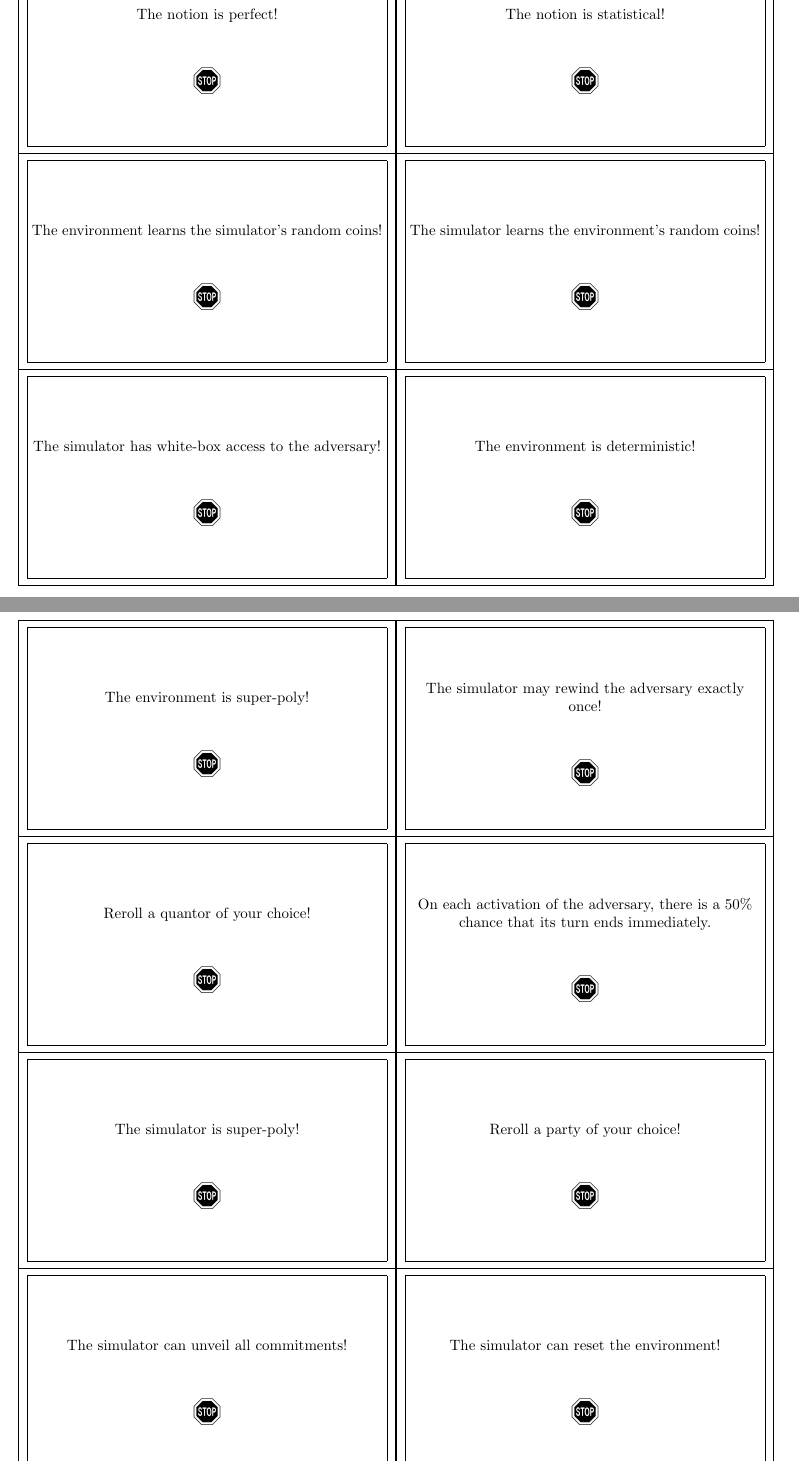
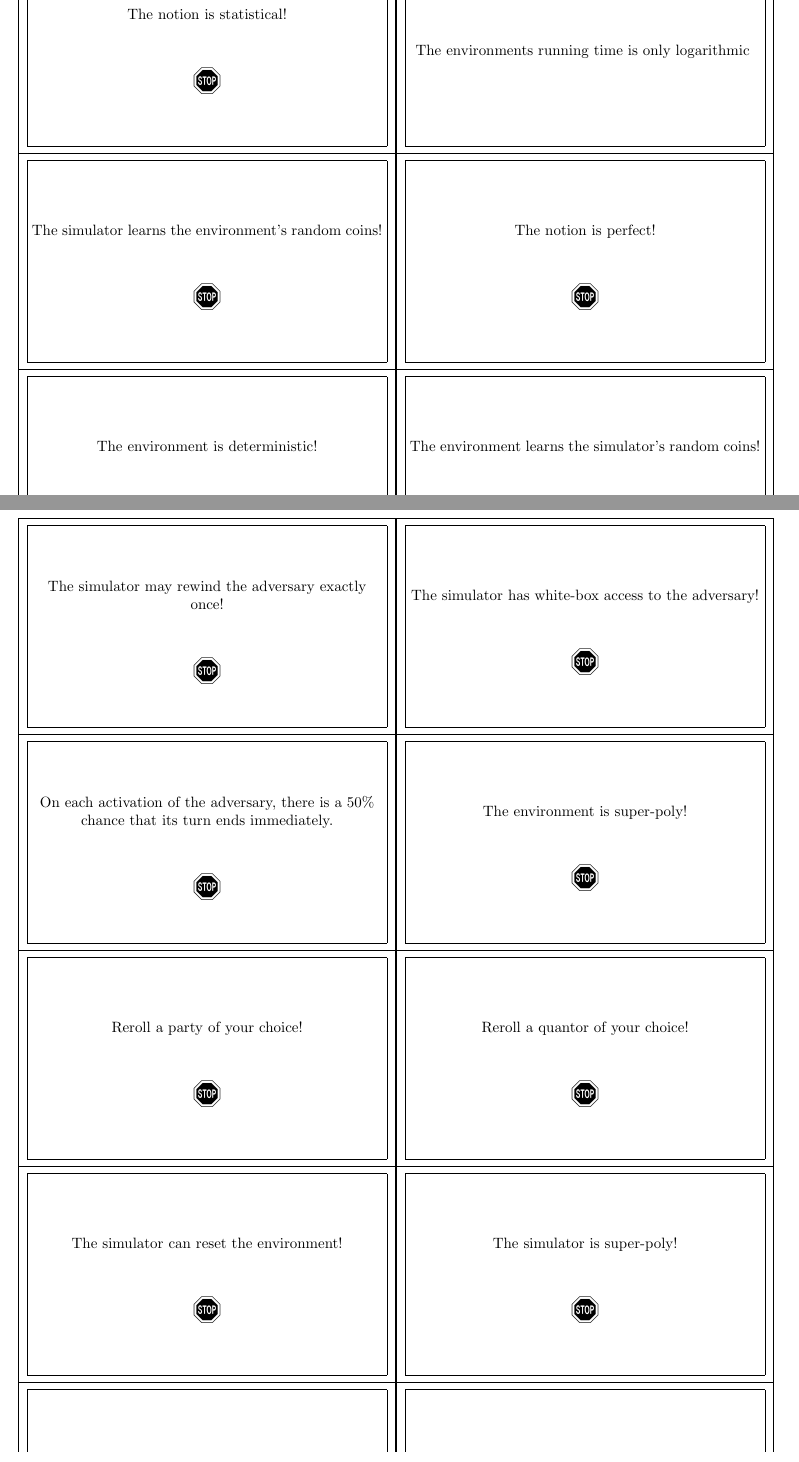
Before and after one commit to jochenrill/ucgewinnt, a LaTeX document (karten/karten.tex): two parts of pages 4 and 6 of 6, joined at a grey line, cut so that both start at the same text. Compiled offline with pdfLaTeX.

Commit message:
Noch eine Karte mehr

```diff
--- a/karten/karten.tex
+++ b/karten/karten.tex
@@ -44,6 +44,9 @@
 \end{flashcard}
 \begin{flashcard}{UC Gewinnt}
   The simulator can unveil all commitments!
+\end{flashcard}
+\begin{flashcard}{UC Gewinnt}
+  The environments running time is only logarithmic
 \end{flashcard}
 
 %here are the stopcards
@@ -104,4 +107,8 @@
   The simulator can unveil all commitments!
   \stopcard
 \end{flashcard}
+\begin{flashcard}{UC Gewinnt}
+  The environments running time is only logarithmic
+  \stopcard
+\end{flashcard}
 \end{document}
```
Also changed, not shown: 1 other file.
